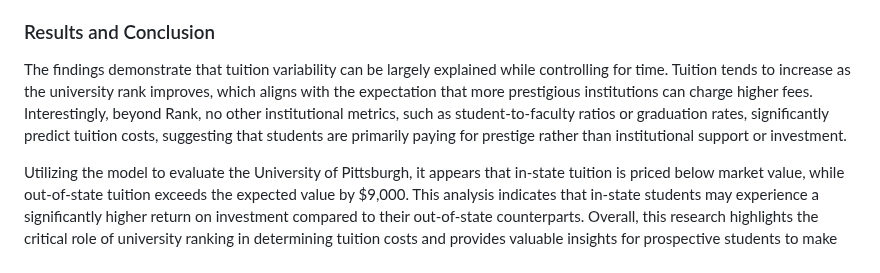
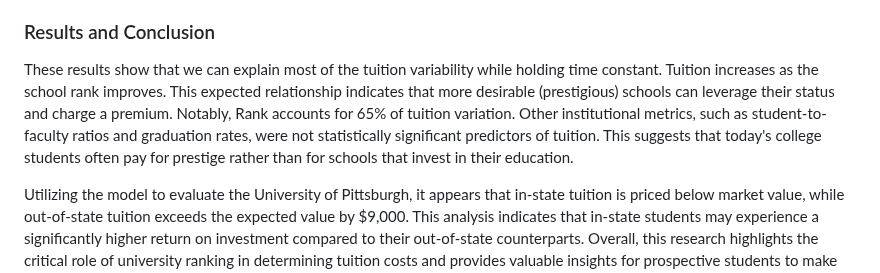
Before and after one commit to RoryQo/Tuition-Variation-Research, a Markdown page: README.md, the part around the change. Rendered like a GitHub page.

```diff
--- a/README.md
+++ b/README.md
@@ -26,6 +26,6 @@ Understanding the variations in tuition provides valuable insights into educatio
 The model summary reveals that Institutional Rank, Institutional Control, and Median Income are significant predictors at the .001 significance level. Diversity Rank is significant at the .05 level, while Unemployment is significant at the .1 level. Among all predictors, Rank is the most significant, contributing to a substantial explanatory power with an adjusted R-squared value of 0.87. This robustness is further validated through cross-validation, where the model retains an R-squared value of 0.85, indicating minimal overfitting and potential for future applications with additional data.
 
 ### Results and Conclusion
-The findings demonstrate that tuition variability can be largely explained while controlling for time. Tuition tends to increase as the university rank improves, which aligns with the expectation that more prestigious institutions can charge higher fees. Interestingly, beyond Rank, no other institutional metrics, such as student-to-faculty ratios or graduation rates, significantly predict tuition costs, suggesting that students are primarily paying for prestige rather than institutional support or investment.
+These results show that we can explain most of the tuition variability while holding time constant. Tuition increases as the school rank improves. This expected relationship indicates that more desirable (prestigious) schools can leverage their status and charge a premium. Notably, Rank accounts for 65% of tuition variation. Other institutional metrics, such as student-to-faculty ratios and graduation rates, were not statistically significant predictors of tuition. This suggests that today's college students often pay for prestige rather than for schools that invest in their education.
 
 Utilizing the model to evaluate the University of Pittsburgh, it appears that in-state tuition is priced below market value, while out-of-state tuition exceeds the expected value by $9,000. This analysis indicates that in-state students may experience a significantly higher return on investment compared to their out-of-state counterparts. Overall, this research highlights the critical role of university ranking in determining tuition costs and provides valuable insights for prospective students to make informed decisions about their educational investments.
```
